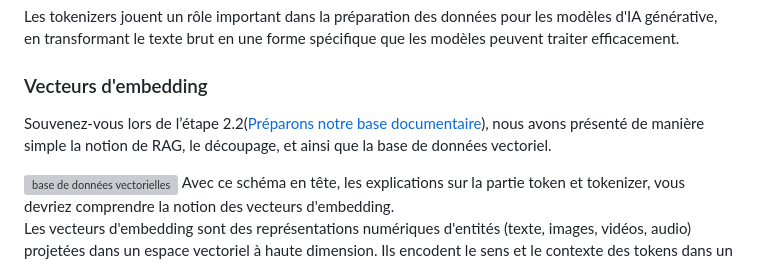
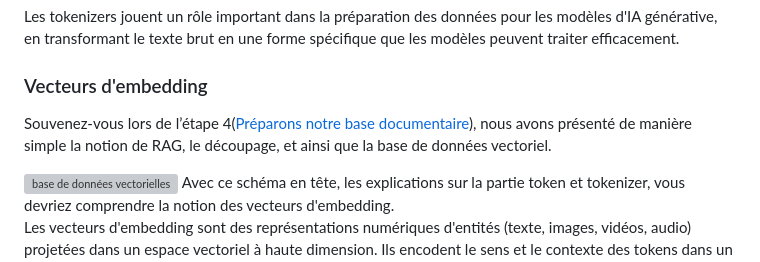
Before and after one commit to pi-2r/devoxxfr2025-tock-studio-IA-Gen, a Markdown page: step_7.md, the part around the change. Drawn GitHub-style; grey boxes are pictures that could not be loaded.

```diff
--- a/step_7.md
+++ b/step_7.md
@@ -105,7 +105,7 @@ en transformant le texte brut en une forme spécifique que les modèles peuvent
 
 ### Vecteurs d'embedding
 
-Souvenez-vous lors de l’étape 2.2([Préparons notre base documentaire](step2_2.md)), nous avons présenté de manière simple
+Souvenez-vous lors de l’étape 4([Préparons notre base documentaire](step4.md)), nous avons présenté de manière simple
 la notion de RAG, le découpage, et ainsi que la base de données vectoriel.
 
 <img src="img/vector_database.png" alt="base de données vectorielles">
```
Also changed, not shown: step_4.md (+80 -15 lines).
